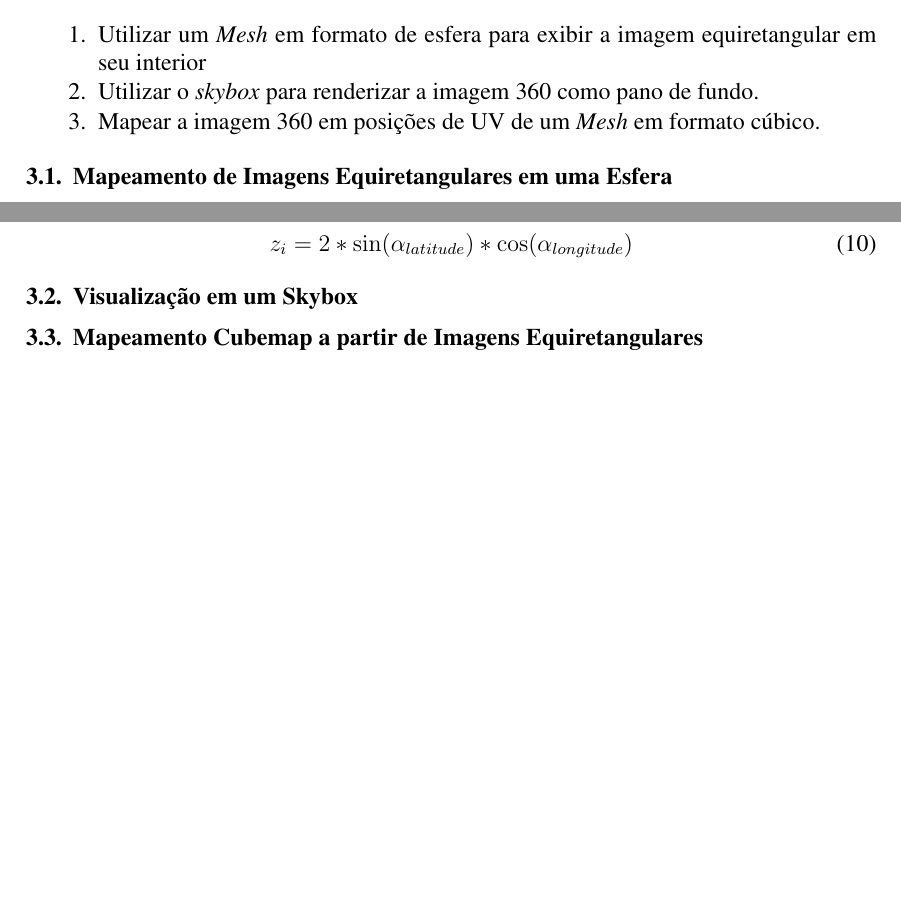
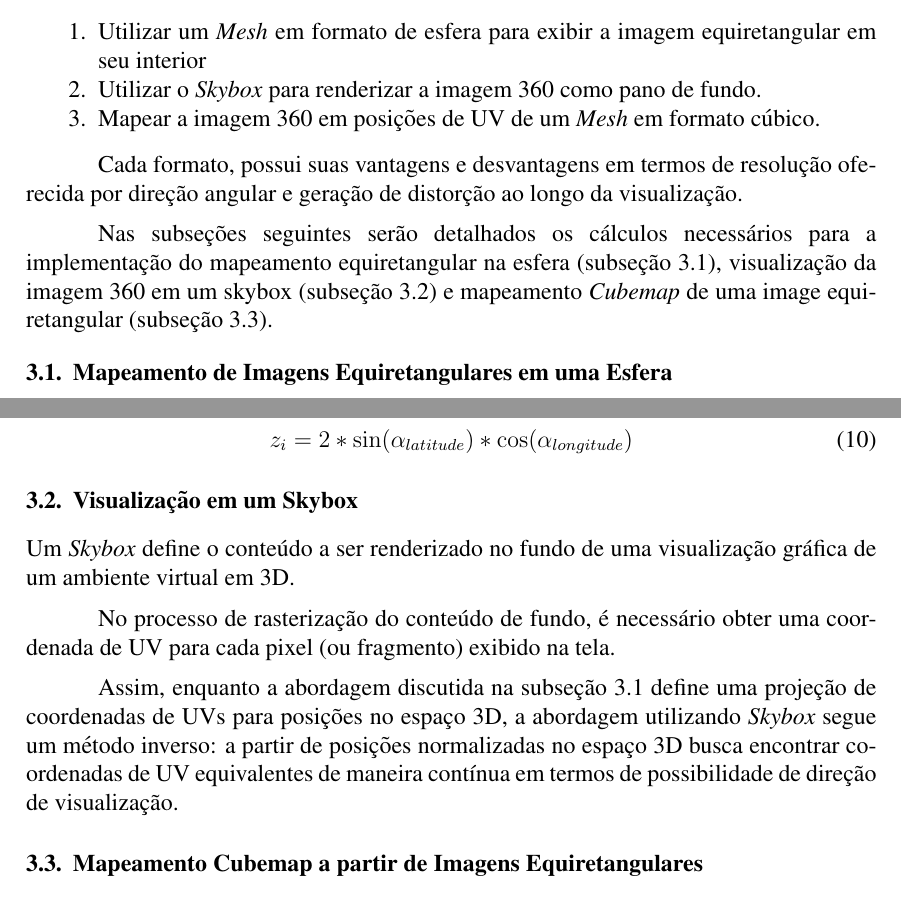
Before and after one commit to adrianogil/equiprojs-writing, a LaTeX paper (src/sbc-template.tex): two parts of pages 2 and 4 of 4 before the commit and two parts of pages 2 and 4 of 5 after it, joined at a grey line, cut so that both start at the same text, the shorter picture padded with empty space. Compiled offline with pdfLaTeX; the source files are stored in an older character set and shown here as Unicode.

Commit message:
WIp draft version

```diff
--- a/src/sbc-template.tex
+++ b/src/sbc-template.tex
@@ -101,13 +102,17 @@ Exibir imagens 360 significa preencher completamente o campo de visão do usuár
 
 \begin{enumerate}
   \begin{item}Utilizar um \textit{Mesh} em formato de esfera para exibir a imagem equiretangular em seu interior\end{item}
-  \begin{item}Utilizar o \textit{skybox} para renderizar a imagem 360 como pano de fundo.\end{item}
+  \begin{item}Utilizar o \textit{Skybox} para renderizar a imagem 360 como pano de fundo.\end{item}
   \begin{item}Mapear a imagem 360 em posições de UV de um \textit{Mesh} em formato cúbico.\end{item}
 \end{enumerate}
 
+Cada formato, possui suas vantagens e desvantagens em termos de resolução oferecida por direção angular e geração de distorção ao longo da visualização.
+
 % Estrutura das subseções
+Nas subseções seguintes serão detalhados os cálculos necessários para a implementação do mapeamento equiretangular na esfera (subseção \ref{subsec:equimap}), visualização da imagem 360 em um skybox (subseção \ref{subsec:skyboxviz}) e mapeamento \textit{Cubemap} de uma image equiretangular (subseção \ref{subsec:equicubemap}).
 
-\subsection{Mapeamento de Imagens Equiretangulares em uma Esfera}
+
+\subsection{Mapeamento de Imagens Equiretangulares em uma Esfera} \label{subsec:equimap}
 
 A ilusão em um mundo virtual e consequente sensação de imersão requerem material visual disponível em todos os ângulos possíveis, uma vez que o gearVR possibilita completa liberdade de rotação, ou seja, 3 graus de liberdade (3DoF - \textit{3 Degrees of Freedom}). Tendo em vista que a proposta deste artigo contempla um jogo essencialmente 2D, tal como o \textit{Snake} original, tem-se o desafio de exibir conteúdo bidimensional em um cenário 3D de forma que tudo aconteça ao redor do usuário.
 
@@ -199,21 +204,22 @@ z_{i} = 2 * \sin(\alpha_{latitude}) * \cos(\alpha_{longitude})
 \label{equation10}
 \end{equation}
 
-\subsection{Visualização em um Skybox}
+\subsection{Visualização em um Skybox} \label{subsec:skyboxviz}
 
 % Definir Skybox
+Um \textit{Skybox} define o conteúdo a ser renderizado no fundo de uma visualização gráfica de um ambiente virtual em 3D.
+
+% Como mapear a direção de visualização para posições de UV
+% TODO: Explicar o uso do termo fragmento
+No processo de rasterização do conteúdo de fundo, é necessário obter uma coordenada de UV para cada pixel (ou fragmento) exibido na tela.
+
+% Mapeamento de uma esfera contínua
+Assim, enquanto a abordagem discutida na subseção \ref{subsec:equimap} define uma projeção de coordenadas de UVs para posições no espaço 3D, a abordagem utilizando \textit{Skybox} segue um método inverso: a partir de posições normalizadas no espaço 3D busca encontrar coordenadas de UV equivalentes de maneira contínua em termos de possibilidade de direção de visualização.
+
+\subsection{Mapeamento Cubemap a partir de Imagens Equiretangulares} \label{subsec:equicubemap}
 
 
-% Como mapear a direção de visualização para posições de UV
-
-
-% Mapeamento de uma esfera contínua
-
-
-\subsection{Mapeamento Cubemap a partir de Imagens Equiretangulares}
-
-
-Equivale a discretização da abordagem de mapeamento contínuo das coordenadas de UV em um Skybox.
+Equivale a discretização da abordagem de mapeamento contínuo das coordenadas de UV em um \textit{Skybox}.
 
 
 \section{Métricas de Qualidades de Imagens 360}  \label{sec:metrics}
```
Also changed, not shown: src/sbc-template.tex (12 more changed lines).
